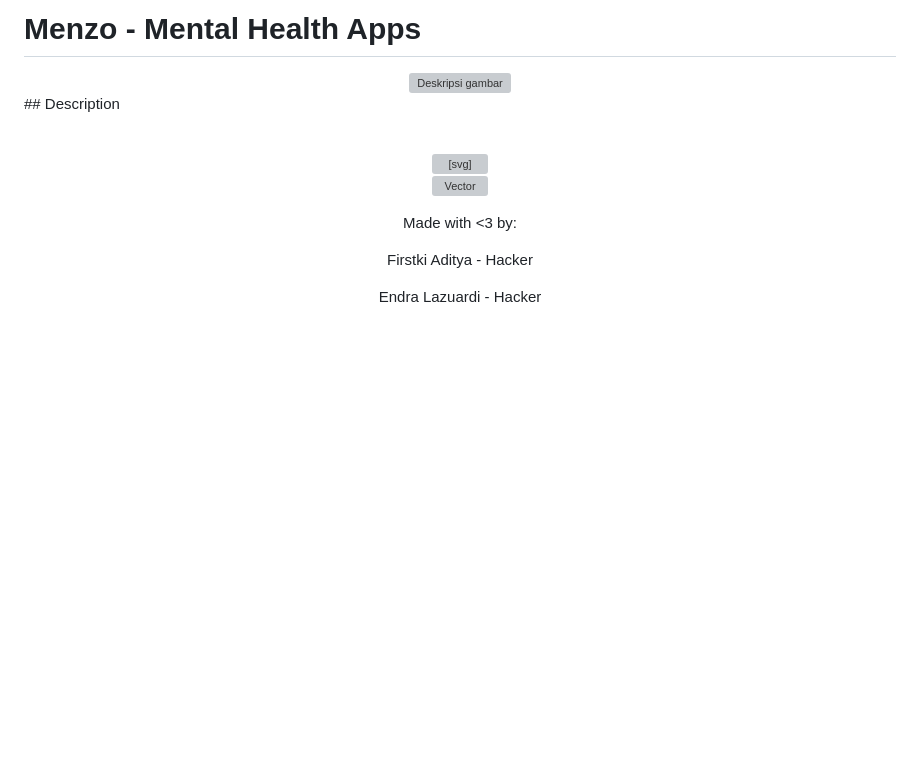
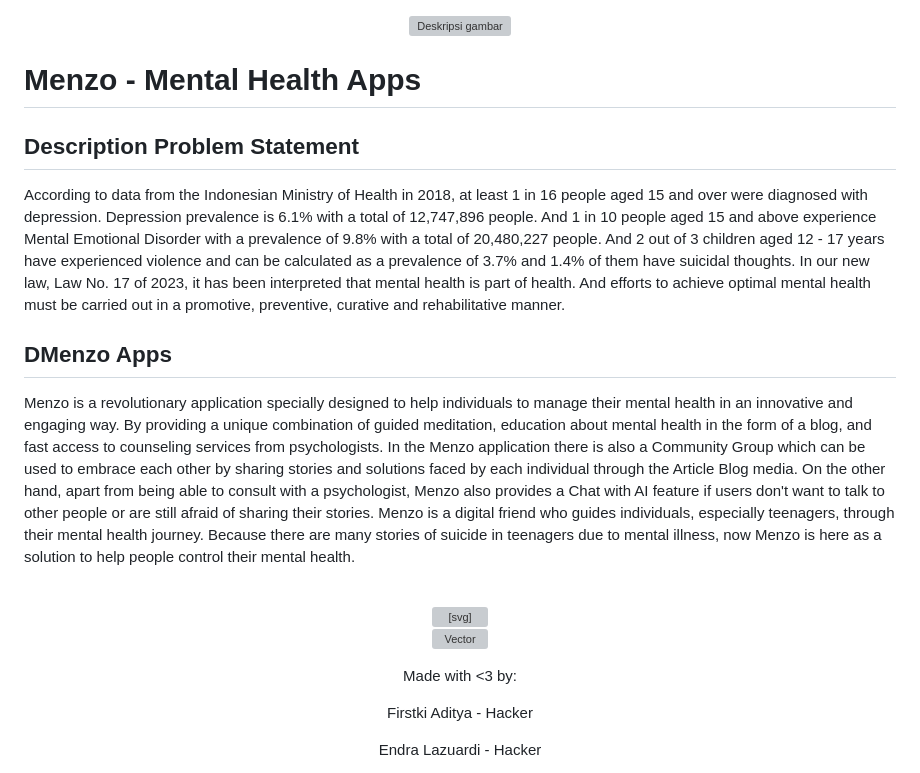
Before and after one commit to Mental-Zone/mental-zone, a Markdown page: README.md, the part around the change. Drawn GitHub-style; blank space fills up the shorter version; grey boxes are pictures that could not be loaded.

```diff
--- a/README.md
+++ b/README.md
@@ -1,10 +1,13 @@
-
-# Menzo - Mental Health Apps
 <div align="center">
   <img src="assets/img/menzobanner.png" alt="Deskripsi gambar">
 </div>
-## Description
 
+# Menzo - Mental Health Apps
+## Description Problem Statement
+According to data from the Indonesian Ministry of Health in 2018, at least 1 in 16 people aged 15 and over were diagnosed with depression. Depression prevalence is 6.1% with a total of 12,747,896 people. And 1 in 10 people aged 15 and above experience Mental Emotional Disorder with a prevalence of 9.8% with a total of 20,480,227 people. And 2 out of 3 children aged 12 - 17 years have experienced violence and can be calculated as a prevalence of 3.7% and 1.4% of them have suicidal thoughts. In our new law, Law No. 17 of 2023, it has been interpreted that mental health is part of health. And efforts to achieve optimal mental health must be carried out in a promotive, preventive, curative and rehabilitative manner.
+
+## DMenzo Apps
+Menzo is a revolutionary application specially designed to help individuals to manage their mental health in an innovative and engaging way. By providing a unique combination of guided meditation, education about mental health in the form of a blog, and fast access to counseling services from psychologists. In the Menzo application there is also a Community Group which can be used to embrace each other by sharing stories and solutions faced by each individual through the Article Blog media. On the other hand, apart from being able to consult with a psychologist, Menzo also provides a Chat with AI feature if users don't want to talk to other people or are still afraid of sharing their stories. Menzo is a digital friend who guides individuals, especially teenagers, through their mental health journey. Because there are many stories of suicide in teenagers due to mental illness, now Menzo is here as a solution to help people control their mental health.
 
 <a name="readme-top"></a>
 
```
